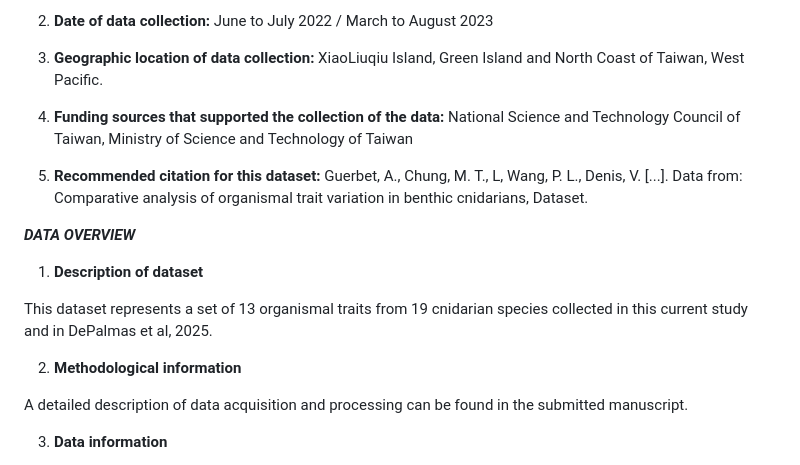
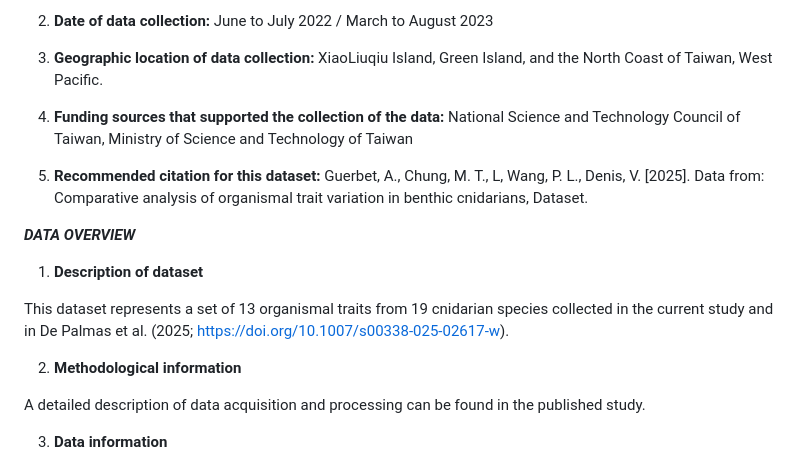
Before and after one commit to NTU-FRELab/trait-cnidarians, a Markdown page: README.md, the part around one of its changes. Rendered like a GitHub page.

Commit message:
Revise author date and citation format in README
Updated author information and citation details in README.

```diff
--- a/README.md
+++ b/README.md
@@ -16,20 +16,20 @@ This README file was generated on 2025/07/03 by Arnaud Guerbet (arnaud.guerbet@h
       - Email: vianneydenis@ntu.edu.tw
 
 2. **Date of data collection:** June to July 2022 / March to August 2023
-3. **Geographic location of data collection:** XiaoLiuqiu Island, Green Island and North Coast of Taiwan, West Pacific.
+3. **Geographic location of data collection:** XiaoLiuqiu Island, Green Island, and the North Coast of Taiwan, West Pacific.
 4. **Funding sources that supported the collection of the data:** National Science and Technology Council of Taiwan, Ministry of Science and Technology of Taiwan
-5. **Recommended citation for this dataset:** Guerbet, A., Chung, M. T., L, Wang, P. L., Denis, V. [...]. Data from: Comparative analysis of organismal trait variation in benthic cnidarians, Dataset.
+5. **Recommended citation for this dataset:** Guerbet, A., Chung, M. T., L, Wang, P. L., Denis, V. [2025]. Data from: Comparative analysis of organismal trait variation in benthic cnidarians, Dataset.
 
 
 ***DATA OVERVIEW***
 
 1. **Description of dataset**
 
-This dataset represents a set of 13 organismal traits from 19 cnidarian species collected in this current study and in DePalmas et al, 2025.
+This dataset represents a set of 13 organismal traits from 19 cnidarian species collected in the current study and in De Palmas et al. (2025; https://doi.org/10.1007/s00338-025-02617-w).
 
 2. **Methodological information**
 
-A detailed description of data acquisition and processing can be found in the submitted manuscript.
+A detailed description of data acquisition and processing can be found in the published study.
 
 3. **Data information**
 
```
Also changed, not shown: other parts of README.md (+1 -1 lines).
